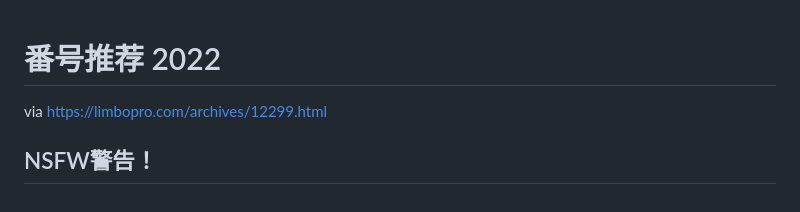
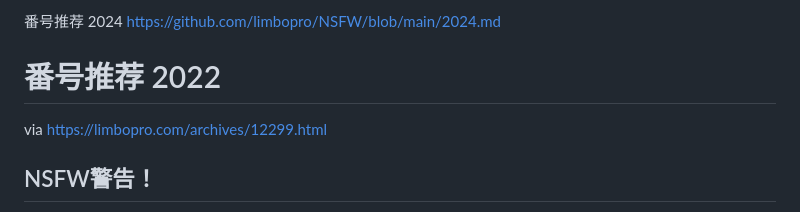
Before and after one commit to limbopro/NSFW, a Markdown page: README.md, the part around the change. Drawn GitHub-style.

```diff
--- a/README.md
+++ b/README.md
@@ -1,3 +1,5 @@
+
+番号推荐 2024 https://github.com/limbopro/NSFW/blob/main/2024.md
 
 # 番号推荐 2022
 
```
